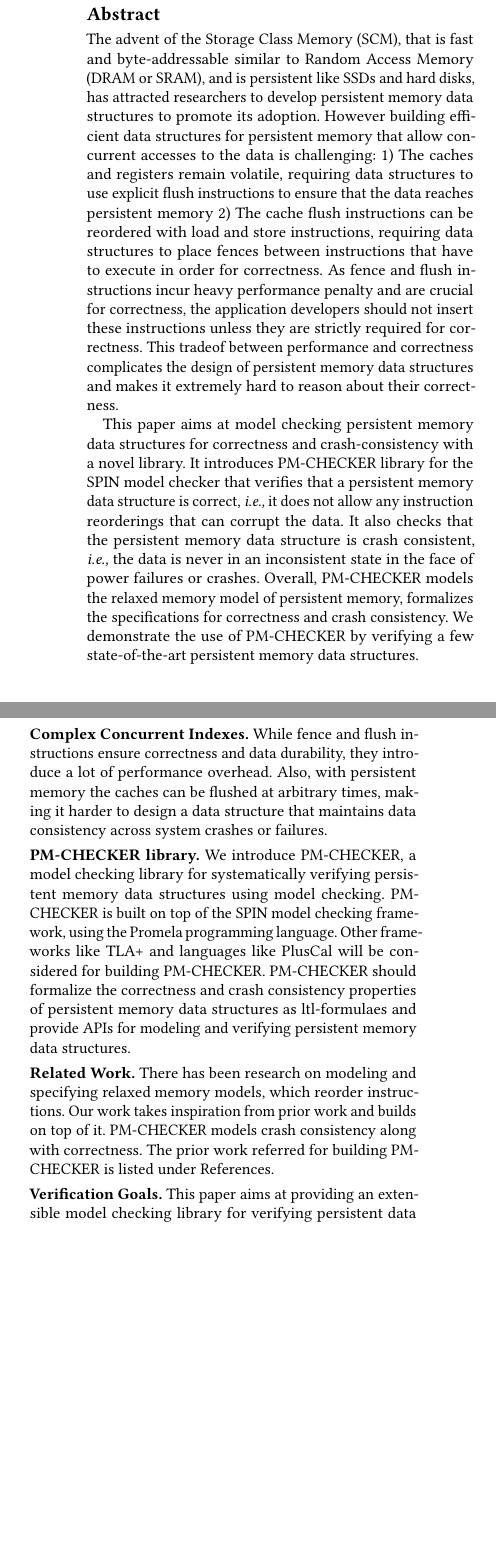
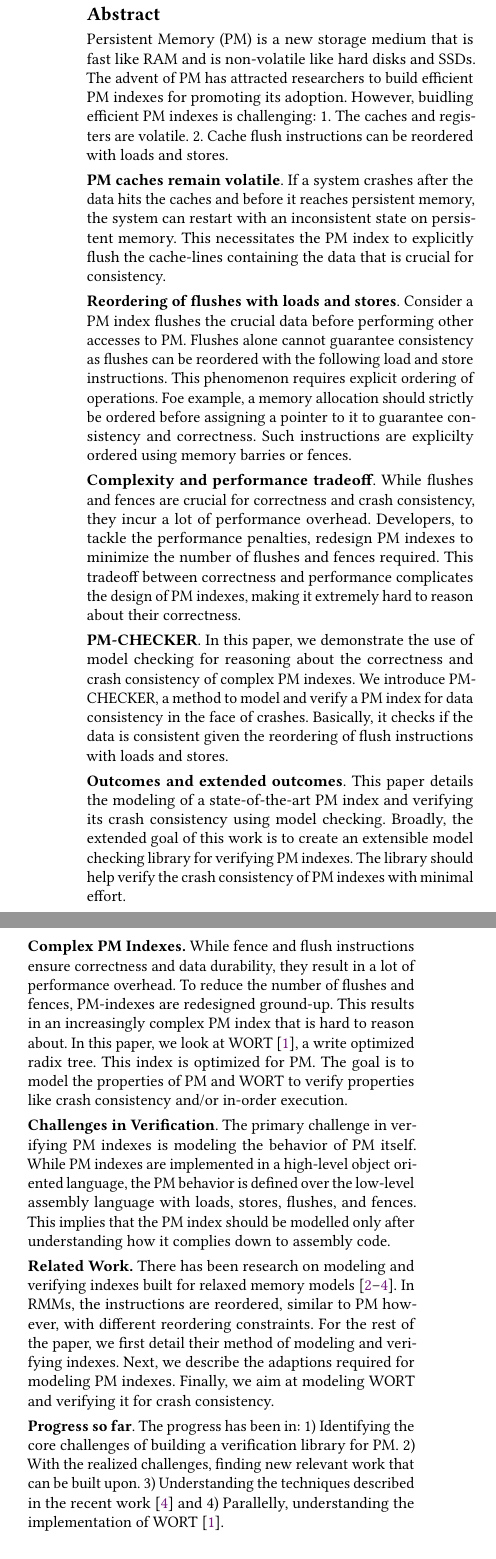
Before and after one commit to SoujanyaPonnapalli/ASE-396-CourseProject, a LaTeX paper (proposal/main.tex, which reads proposal/abstract.tex, proposal/problem.tex, proposal/related.tex): two parts of the columns of page 1 of 2, joined at a grey line, cut so that both start at the same text, the shorter picture padded with empty space. Compiled offline with pdfLaTeX.

Commit message:
:zap: progress report

```diff
--- a/proposal/abstract.tex
+++ b/proposal/abstract.tex
@@ -1,30 +1,46 @@
 \begin{abstract}
-The advent of the Storage Class Memory (SCM), that is fast and byte-addressable
-  similar to Random Access Memory (DRAM or SRAM), and is persistent like SSDs
-  and hard disks, has attracted researchers to develop persistent memory data
-  structures to promote its adoption. However building efficient data
-  structures for persistent memory that allow concurrent accesses to the data
-  is challenging:
-  1) The caches and registers remain volatile, requiring data structures to use
-  explicit flush instructions to ensure that the data reaches persistent memory
-  2) The cache flush instructions can be reordered with load and store
-  instructions, requiring data structures to place fences between instructions
-  that have to execute in order for correctness. As fence and flush
-  instructions incur heavy performance penalty and are crucial for correctness,
-  the application developers should not insert these instructions unless they
-  are strictly required for correctness. This tradeof between performance and
-  correctness complicates the design of persistent memory data structures and
-  makes it extremely hard to reason about their correctness.
 
-This paper aims at model checking persistent memory data structures for
-  correctness and crash-consistency with a novel library. It introduces
-  \checker library for the SPIN model checker that verifies that
-  a persistent memory data structure is correct, \ie it does not allow any
-  instruction reorderings that can corrupt the data. It also checks that the
-  persistent memory data structure is crash consistent, \ie the data
-  is never in an inconsistent state in the face of power failures or crashes.
-  Overall, \checker models the relaxed memory model of persistent memory,
-  formalizes the specifications for correctness and crash consistency. We
-  demonstrate the use of \checker by verifying a few state-of-the-art
-  persistent memory data structures.
+Persistent Memory (PM) is a new storage medium that is fast like RAM and
+is non-volatile like hard disks and SSDs. The advent of PM has attracted
+researchers to build efficient PM indexes for promoting its adoption.
+However, buidling efficient PM indexes is challenging:
+1. The caches and registers are volatile.
+2. Cache flush instructions can be reordered with loads and stores.
+
+\vheading{PM caches remain volatile}. If a system crashes after the
+data hits the caches and before it reaches persistent memory, the
+system can restart with an inconsistent state on persistent memory.
+This necessitates the PM index to explicitly flush the cache-lines
+containing the data that is crucial for consistency.
+
+\vheading{Reordering of flushes with loads and stores}. Consider a PM
+index flushes the crucial data before performing other accesses to PM.
+Flushes alone cannot guarantee consistency as flushes can be
+reordered with the following load and store instructions. This phenomenon
+requires explicit ordering of operations. Foe example, a memory allocation
+should strictly be ordered before assigning a pointer to it to guarantee
+consistency and correctness. Such instructions are explicilty ordered
+using memory barries or fences.
+
+\vheading{Complexity and performance tradeoff}. While flushes and fences
+are crucial for correctness and crash consistency, they incur a lot of
+performance overhead. Developers, to tackle the performance penalties,
+redesign PM indexes to minimize the number of flushes and fences required.
+This tradeoff between correctness and performance complicates the design
+of PM indexes, making it extremely hard to reason about their correctness.
+
+\vheading{\checker}. In this paper, we demonstrate the use of model checking
+for reasoning about the correctness and crash consistency of complex PM indexes.
+We introduce \checker, a method to model and verify a PM index for data consistency
+in the face of crashes. Basically, it checks if the data is consistent given the
+reordering of flush instructions with loads and stores.
+
+\vheading{Outcomes and extended outcomes}. This paper details the modeling
+of a state-of-the-art PM index and verifying its crash consistency
+using model checking. Broadly, the extended goal of this work is to
+create an extensible model checking library for verifying PM indexes.
+The library should help verify the crash consistency of PM indexes
+with minimal effort.
+
+
 \end{abstract}
--- a/proposal/main.tex
+++ b/proposal/main.tex
@@ -65,7 +65,7 @@
 % Actual document begins below.
 \begin{document}
 
-\title{Model Checking Persistent Memory Data Structures}
+\title{Model Checking Persistent Memory Indexes}
 
 \author{
   {\rm Soujanya Ponnapalli}
--- a/proposal/problem.tex
+++ b/proposal/problem.tex
@@ -11,7 +3,3 @@
-critical instructions to be executed in-order.
+This section describes the problem statement that guides
+the rest of the work in this paper.
 
-\vheading{Complex Concurrent Indexes.} While fence and flush instructions ensure
-correctness and data durability, they introduce a lot of performance overhead.
-Also, with persistent memory the caches can be flushed at arbitrary times,
-making it harder to design a data structure that maintains data consistency
-across system crashes or failures.
@@ -18,20 +15,36 @@
+correctness critical instructions to executed out-of-order.
 
-\vheading{\Checker library.} We introduce \checker, a model checking
-library for systematically verifying persistent memory data structures using
-model checking. \Checker is built on top of the SPIN model checking framework,
-using the Promela programming language. Other frameworks like TLA+ and languages
-like PlusCal will be considered for building \checker. \Checker should formalize
-the correctness and crash consistency properties of persistent memory data
-structures as ltl-formulaes and provide APIs for modeling and verifying
-persistent memory data structures.
+\vheading{Complex PM Indexes.} While fence and flush instructions
+ensure correctness and data durability, they result in a lot of
+performance overhead. To reduce the number of flushes and fences,
+PM-indexes are redesigned ground-up. This results in an increasingly
+complex PM index that is hard to reason about. In this paper, we
+look at WORT~\cite{201600}, a write
+optimized radix tree. This index is optimized for PM. The goal is
+to model the properties of PM and WORT to verify properties like
+crash consistency and/or in-order execution.
 
-\vheading{Related Work.} There has been research on modeling and specifying
-relaxed memory models, which reorder instructions. Our work takes inspiration
-from prior work and builds on top of it. \Checker models crash consistency along
-with correctness. The prior work referred for building \checker is listed under
-References.
+\vheading{Challenges in Verification}. The primary challenge in
+verifying PM indexes is modeling the behavior of PM itself. While
+PM indexes are implemented in a high-level object oriented language,
+the PM behavior is defined over the low-level assembly language with
+loads, stores, flushes, and fences. This implies that the PM index
+should be modelled only after understanding how it complies down to
+assembly code.
 
-\vheading{Verification Goals.} This paper aims at providing an extensible model
-checking library for verifying persistent data structures. On a high level, the
-goal is to verify state-of-the-art persistent data structures with minimal
-effort while providing some guarantees on the correctness and crash-consistency.
+\vheading{Related Work.} There has been research on modeling and
+verifying indexes built for relaxed memory models~\cite{
+    Lwn.net-Verify, Lwn.net-Spin, o2009model}.
+In RMMs, the instructions are reordered, similar to PM however,
+with different reordering constraints. For the rest of the paper,
+we first detail their method of modeling and verifying indexes.
+Next, we describe the adaptions required for modeling PM indexes.
+Finally, we aim at modeling WORT and verifying it for
+crash consistency.
+
+\vheading{Progress so far}. The progress has been in: 1) Identifying
+the core challenges of building a verification library for PM.
+2) With the realized challenges, finding new relevant work that can
+be built upon. 3) Understanding the techniques described
+in the recent work~\cite{o2009model} and 4) Parallelly, understanding the
+implementation of WORT~\cite{201600}.
--- /dev/null
+++ b/proposal/related.tex
@@ -0,0 +1 @@
+\section{Related Work}
```
Also changed, not shown: proposal/goals.tex (added, +50 -0 lines), proposal/ref.bib (+48 -16 lines), proposal/wort.tex (added, +35 -0 lines), proposal/main.tex (5 more changed lines), proposal/problem.tex (17 more changed lines), proposal/related.tex (59 more changed lines).
